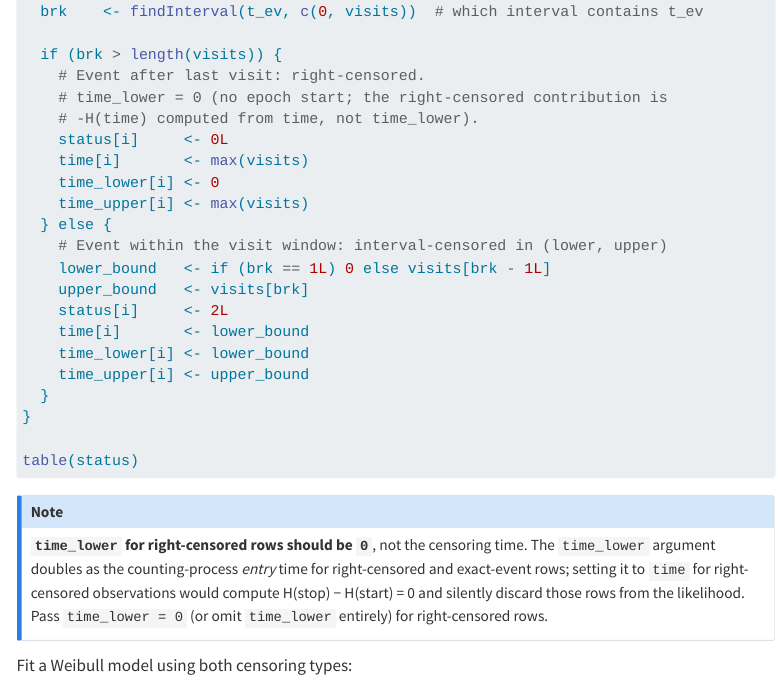
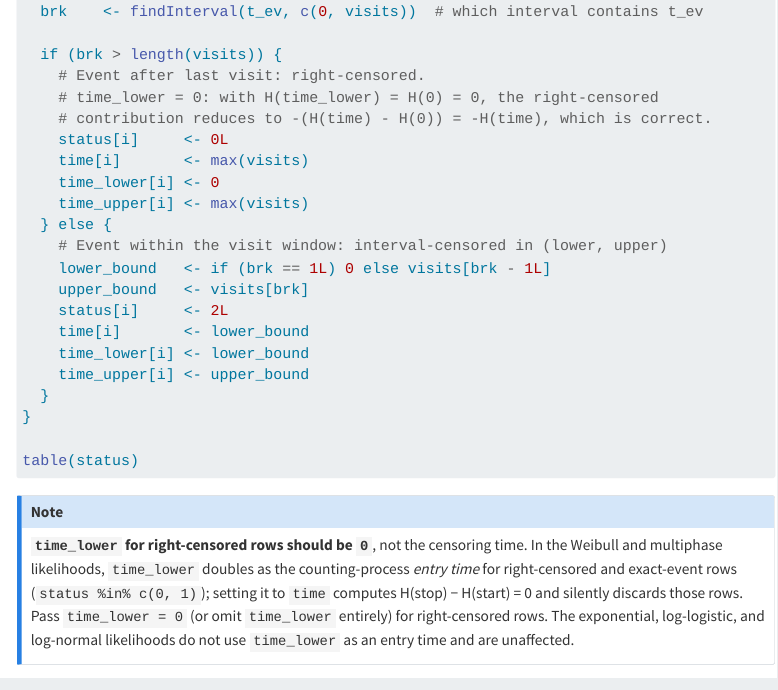
Before and after one commit to ehrlinger/temporal_hazard, a Quarto document (vignettes/fitting-hazard-models.qmd): the page in a window 1100 px wide, from 6550 px down. Rendered offline with R 4.5, knitr and Pandoc in place of Quarto, with nearby package versions; menus at the side of the page are left out.

Commit message:
docs(phase6d): address Copilot review — 3 precision fixes
1. In-chunk comment (line 395): clarify that -H(time) is correct
   *because* time_lower=0 makes H(time_lower)=0, so the formula
   -(H(stop)-H(start)) reduces to -H(stop) — not that time_lower is
   ignored.

2. Callout note (line 420): qualify the time_lower dual-use to
   "Weibull and multiphase likelihoods" (exp/loglog/lognormal are
   unaffected); add explicit mention that exact-event rows (status=1)
   are also affected alongside right-censored rows.

3. NEWS.md: change "recovering nu = 1.0" (implies exact) to "recovering
   nu close to 1.0 (true value)" — the simulation gives nu ≈ 1.03.

Co-Authored-By: Claude Sonnet 4.6 <noreply@anthropic.com>

```diff
--- a/vignettes/fitting-hazard-models.qmd
+++ b/vignettes/fitting-hazard-models.qmd
@@ -391,8 +391,8 @@ for (i in seq_len(n)) {
 
   if (brk > length(visits)) {
     # Event after last visit: right-censored.
-    # time_lower = 0 (no epoch start; the right-censored contribution is
-    # -H(time) computed from time, not time_lower).
+    # time_lower = 0: with H(time_lower) = H(0) = 0, the right-censored
+    # contribution reduces to -(H(time) - H(0)) = -H(time), which is correct.
     status[i]     <- 0L
     time[i]       <- max(visits)
     time_lower[i] <- 0
@@ -413,11 +413,13 @@ table(status)
 
 ::: {.callout-note}
 **`time_lower` for right-censored rows should be `0`**, not the censoring
-time.  The `time_lower` argument doubles as the counting-process *entry*
-time for right-censored and exact-event rows; setting it to `time` for
-right-censored observations would compute H(stop) − H(start) = 0 and
-silently discard those rows from the likelihood.  Pass `time_lower = 0`
-(or omit `time_lower` entirely) for right-censored rows.
+time.  In the Weibull and multiphase likelihoods, `time_lower` doubles as
+the counting-process *entry time* for right-censored and exact-event rows
+(`status %in% c(0, 1)`); setting it to `time` computes
+H(stop) − H(start) = 0 and silently discards those rows.  Pass
+`time_lower = 0` (or omit `time_lower` entirely) for right-censored rows.
+The exponential, log-logistic, and log-normal likelihoods do not use
+`time_lower` as an entry time and are unaffected.
 :::
 
 Fit a Weibull model using both censoring types:
```
Also changed, not shown: NEWS.md (+2 -2 lines).
